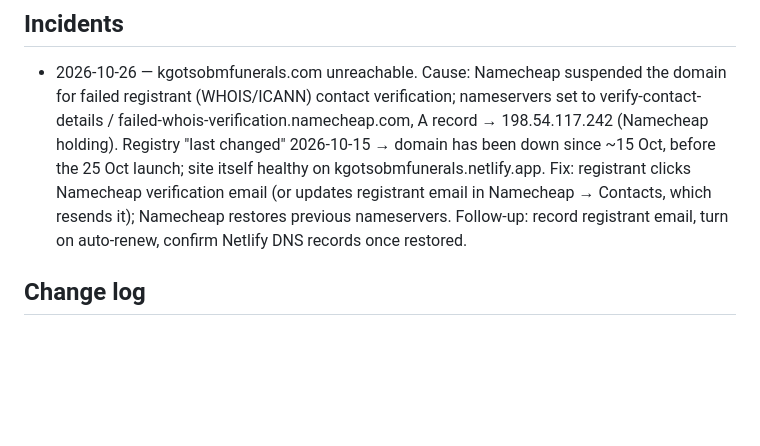
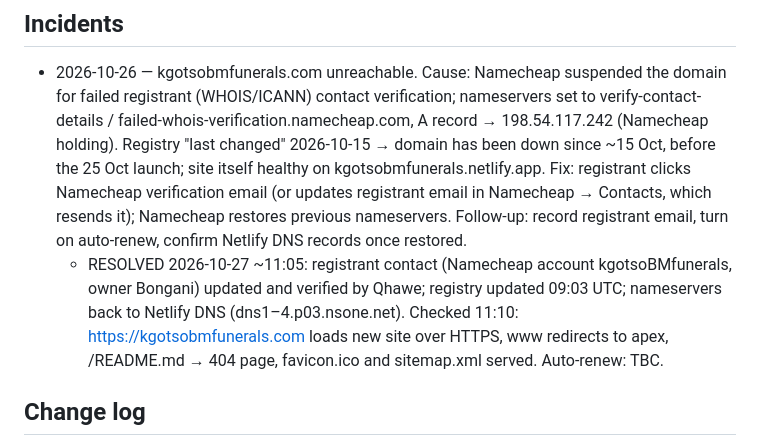
Before and after one commit to qhawedlamini16/KgotsoFunerals, a Markdown page: docs/PROJECT.md, the part around the change. Drawn GitHub-style; blank space fills up the shorter version.

Commit message:
Log domain restored (27 Oct) and DNS path
Co-Authored-By: Claude Opus 5.5 <noreply@anthropic.com>
Claude-Session: https://claude.ai/code/session_01CBqnQXuvmZ9nhcTrQhwmJf

```diff
--- a/docs/PROJECT.md
+++ b/docs/PROJECT.md
@@ -60,6 +60,7 @@ Note: "Kgatso" is the NFMW (National Fund for Municipal Workers) voluntary buria
 
 ## Incidents
 - 2026-10-26 — kgotsobmfunerals.com unreachable. Cause: Namecheap suspended the domain for failed registrant (WHOIS/ICANN) contact verification; nameservers set to verify-contact-details / failed-whois-verification.namecheap.com, A record → 198.54.117.242 (Namecheap holding). Registry "last changed" 2026-10-15 → domain has been down since ~15 Oct, before the 25 Oct launch; site itself healthy on kgotsobmfunerals.netlify.app. Fix: registrant clicks Namecheap verification email (or updates registrant email in Namecheap → Contacts, which resends it); Namecheap restores previous nameservers. Follow-up: record registrant email, turn on auto-renew, confirm Netlify DNS records once restored.
+  - RESOLVED 2026-10-27 ~11:05: registrant contact (Namecheap account kgotsoBMfunerals, owner Bongani) updated and verified by Qhawe; registry updated 09:03 UTC; nameservers back to Netlify DNS (dns1–4.p03.nsone.net). Checked 11:10: https://kgotsobmfunerals.com loads new site over HTTPS, www redirects to apex, /README.md → 404 page, favicon.ico and sitemap.xml served. Auto-renew: TBC.
 
 ## Change log
 - 2026-10-25 — package summary block removed at operator request (too cluttered); package details live in the panels only.
```
